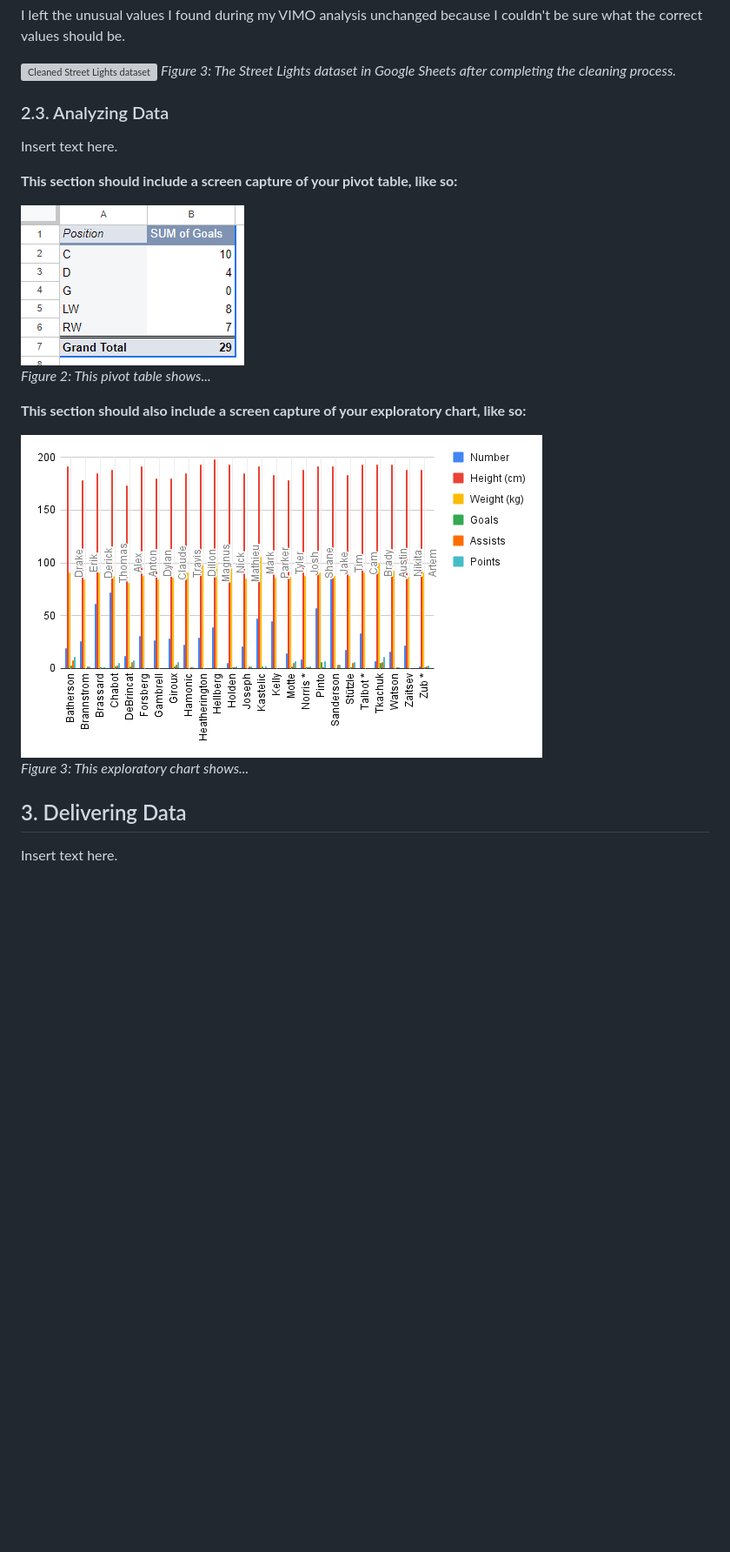
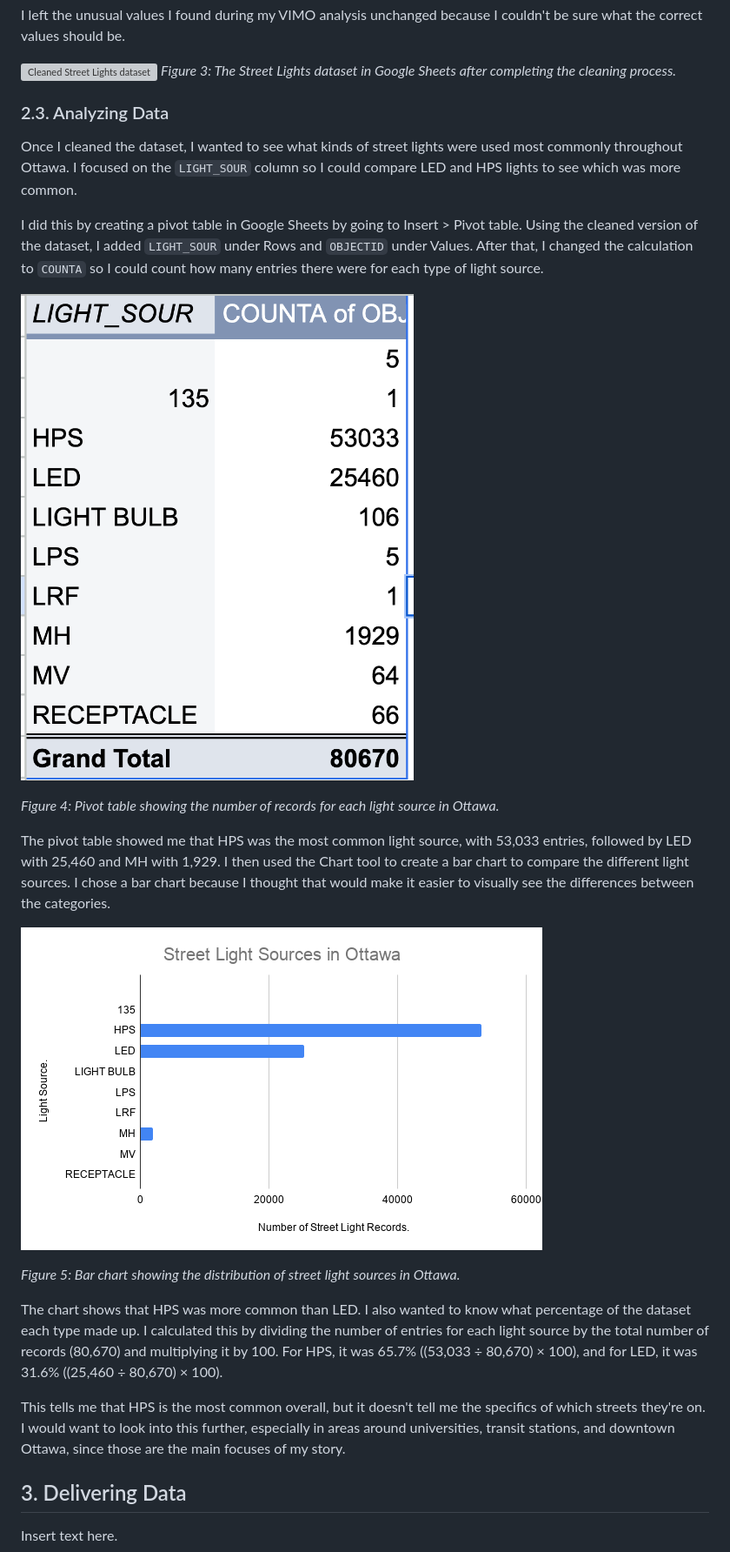
Before and after one commit to ayeshahussain771-cmd/mpad_2003_deliverable_2, a Markdown page: hussain_mpad_2003_deliverable_2.md, the part around one of its changes. Shown at 87% size. Rendered like a GitHub page; pictures changed too: street-lights-chart.png (added), street-lights-pivot.png (added); blank space fills up the shorter version; grey boxes are pictures that could not be loaded.

Commit message:
Added pivot table, exploratory chart and analysis

```diff
--- a/hussain_mpad_2003_deliverable_2.md
+++ b/hussain_mpad_2003_deliverable_2.md
@@ -76,19 +76,29 @@ I left the unusual values I found during my VIMO analysis unchanged because I co
 *Figure 3: The Street Lights dataset in Google Sheets after completing the cleaning process.*
 
 
+
+
 ### 2.3. Analyzing Data
 
-Insert text here.
+Once I cleaned the dataset, I wanted to see what kinds of street lights were used most commonly throughout Ottawa. I focused on the `LIGHT_SOUR` column so I could compare LED and HPS lights to see which was more common.
 
-**This section should include a screen capture of your pivot table, like so:**
+I did this by creating a pivot table in Google Sheets by going to Insert > Pivot table. Using the cleaned version of the dataset, I added `LIGHT_SOUR` under Rows and `OBJECTID` under Values. After that, I changed the calculation to `COUNTA` so I could count how many entries there were for each type of light source.
 
-![](pivot-table-screen-capture.png)<br>
-*Figure 2: This pivot table shows...*
+![Street light sources pivot table](street-lights-pivot.png)
 
-**This section should also include a screen capture of your exploratory chart, like so:**
+*Figure 4: Pivot table showing the number of records for each light source in Ottawa.*
 
-![](chart-screen-capture.png)<br>
-*Figure 3: This exploratory chart shows...*
+The pivot table showed me that HPS was the most common light source, with 53,033 entries, followed by LED with 25,460 and MH with 1,929. I then used the Chart tool to create a bar chart to compare the different light sources. I chose a bar chart because I thought that would make it easier to visually see the differences between the categories.
+
+![Street light sources bar chart](street-lights-chart.png)
+
+*Figure 5: Bar chart showing the distribution of street light sources in Ottawa.*
+
+The chart shows that HPS was more common than LED. I also wanted to know what percentage of the dataset each type made up. I calculated this by dividing the number of entries for each light source by the total number of records (80,670) and multiplying it by 100. For HPS, it was 65.7% ((53,033 ÷ 80,670) × 100), and for LED, it was 31.6% ((25,460 ÷ 80,670) × 100).
+
+This tells me that HPS is the most common overall, but it doesn't tell me the specifics of which streets they're on. I would want to look into this further, especially in areas around universities, transit stations, and downtown Ottawa, since those are the main focuses of my story.
+
+
 
 ## 3. Delivering Data
 
```
Also changed, not shown: other parts of hussain_mpad_2003_deliverable_2.md (+1 -1 lines).
